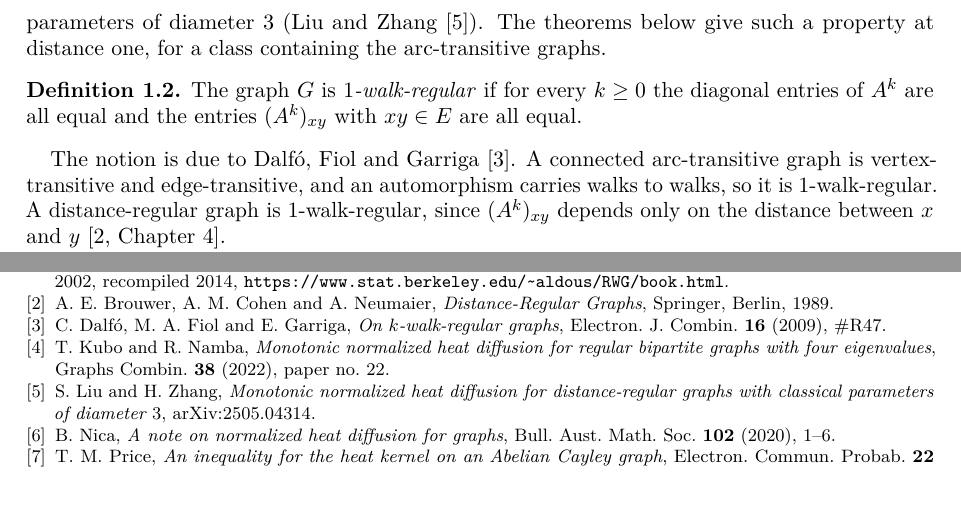
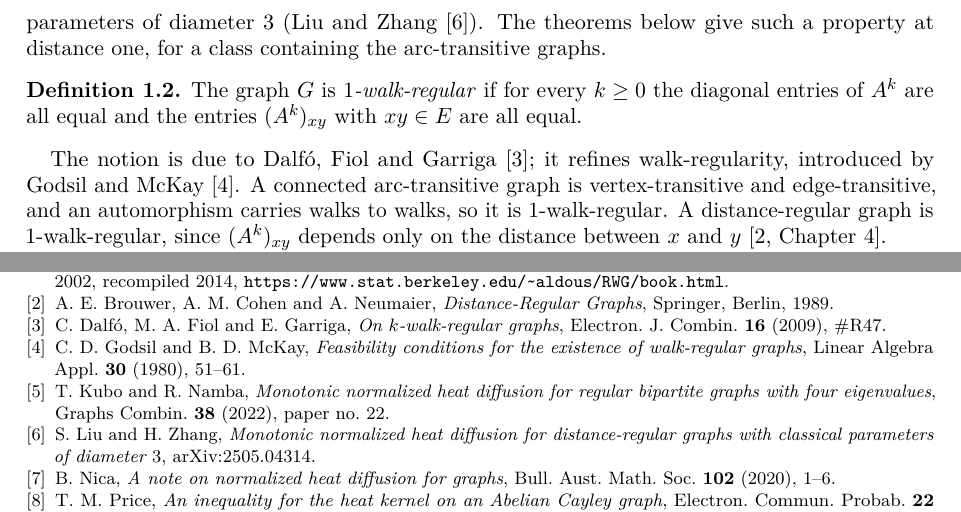
Before and after one commit to yspennstate/arc-transitive-edge-heat, a LaTeX paper (paper/main.tex): two parts of pages 2 and 5 of 6, joined at a grey line, cut so that both start at the same text. Compiled offline with pdfLaTeX.

Commit message:
add reference
Co-Authored-By: Claude Opus 5.5 <noreply@anthropic.com>

```diff
--- a/paper/main.tex
+++ b/paper/main.tex
@@ -61,7 +61,7 @@ The property that $r_{xy}$ is non-decreasing for every pair $x,y$ is now called
 The graph $G$ is \emph{$1$-walk-regular} if for every $k\ge0$ the diagonal entries of $A^k$ are all equal and the entries $(A^k)_{xy}$ with $xy\in E$ are all equal.
 \end{definition}
 
-The notion is due to Dalf\'o, Fiol and Garriga~\cite{DFG}. A connected arc-transitive graph is vertex-transitive and edge-transitive, and an automorphism carries walks to walks, so it is $1$-walk-regular. A distance-regular graph is $1$-walk-regular, since $(A^k)_{xy}$ depends only on the distance between $x$ and $y$~\cite[Chapter~4]{BCN}.
+The notion is due to Dalf\'o, Fiol and Garriga~\cite{DFG}; it refines walk-regularity, introduced by Godsil and McKay~\cite{GM}. A connected arc-transitive graph is vertex-transitive and edge-transitive, and an automorphism carries walks to walks, so it is $1$-walk-regular. A distance-regular graph is $1$-walk-regular, since $(A^k)_{xy}$ depends only on the distance between $x$ and $y$~\cite[Chapter~4]{BCN}.
 
 Let $\mu_x$ be the spectral measure of $L$ at $x$: if $L=\sum_\lambda \lambda E_\lambda$ is the spectral decomposition, $\mu_x$ puts mass $E_\lambda(x,x)$ at $\lambda$. It is a probability measure on $[0,2]$ with $\mu_x(\{0\})=1/n$, and $H_t(x,x)=\int e^{-t\lambda}\,d\mu_x(\lambda)$. Let $\nu_{x,t}$ be its exponential tilt, $d\nu_{x,t}(\lambda)=e^{-t\lambda}\,d\mu_x(\lambda)/H_t(x,x)$. Write $0=\lambda_1<\lambda_2\le\dots\le\lambda_n\le2$ for the eigenvalues of $L$.
 
@@ -208,6 +208,7 @@ The paper is part of the Math Brain project, whose public repository is \url{htt
 \bibitem{AF} D.~Aldous and J.~A.~Fill, \emph{Reversible Markov Chains and Random Walks on Graphs}, unfinished monograph, 2002, recompiled 2014, \url{https://www.stat.berkeley.edu/~aldous/RWG/book.html}.
 \bibitem{BCN} A.~E.~Brouwer, A.~M.~Cohen and A.~Neumaier, \emph{Distance-Regular Graphs}, Springer, Berlin, 1989.
 \bibitem{DFG} C.~Dalf\'o, M.~A.~Fiol and E.~Garriga, \emph{On $k$-walk-regular graphs}, Electron.\ J.\ Combin.\ \textbf{16} (2009), \#R47.
+\bibitem{GM} C.~D.~Godsil and B.~D.~McKay, \emph{Feasibility conditions for the existence of walk-regular graphs}, Linear Algebra Appl.\ \textbf{30} (1980), 51--61.
 \bibitem{KN} T.~Kubo and R.~Namba, \emph{Monotonic normalized heat diffusion for regular bipartite graphs with four eigenvalues}, Graphs Combin.\ \textbf{38} (2022), paper no.~22.
 \bibitem{LZ} S.~Liu and H.~Zhang, \emph{Monotonic normalized heat diffusion for distance-regular graphs with classical parameters of diameter $3$}, arXiv:2505.04314.
 \bibitem{Ni} B.~Nica, \emph{A note on normalized heat diffusion for graphs}, Bull.\ Aust.\ Math.\ Soc.\ \textbf{102} (2020), 1--6.
```
Also changed, not shown: paper/main.pdf.
